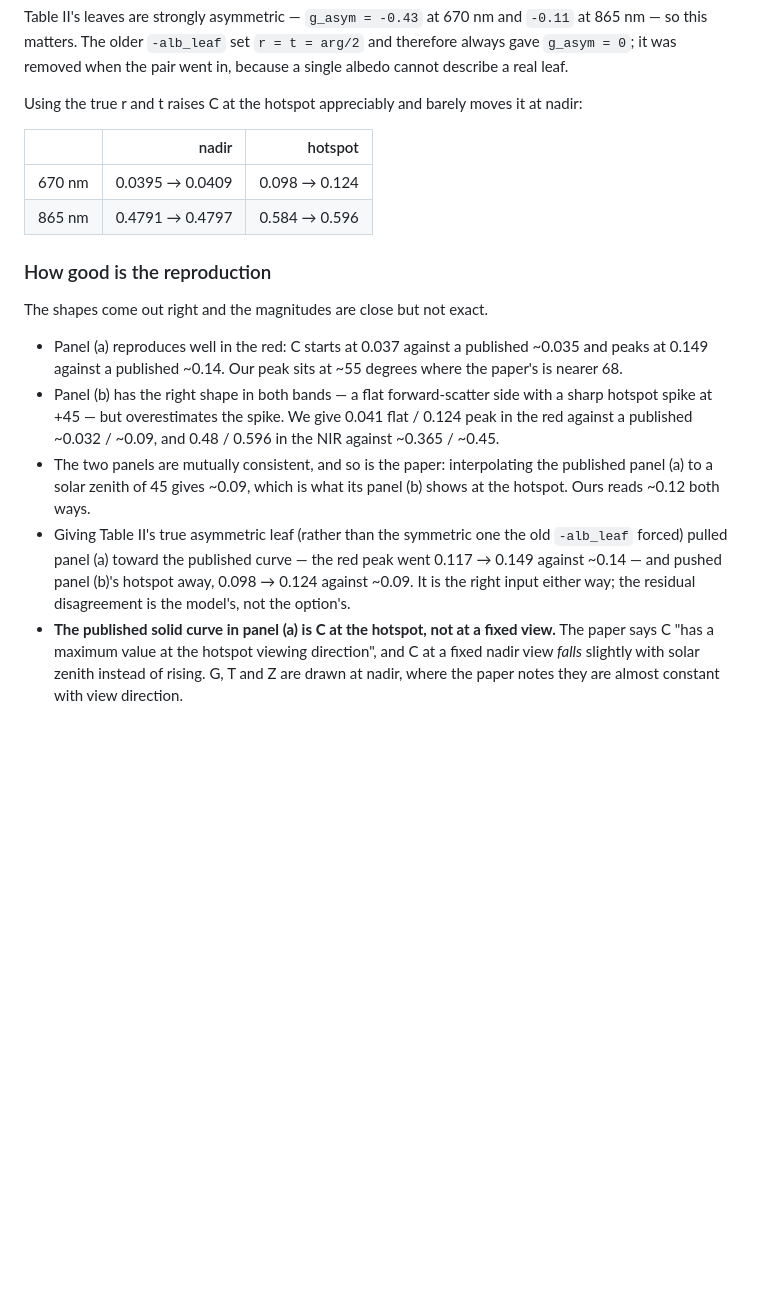
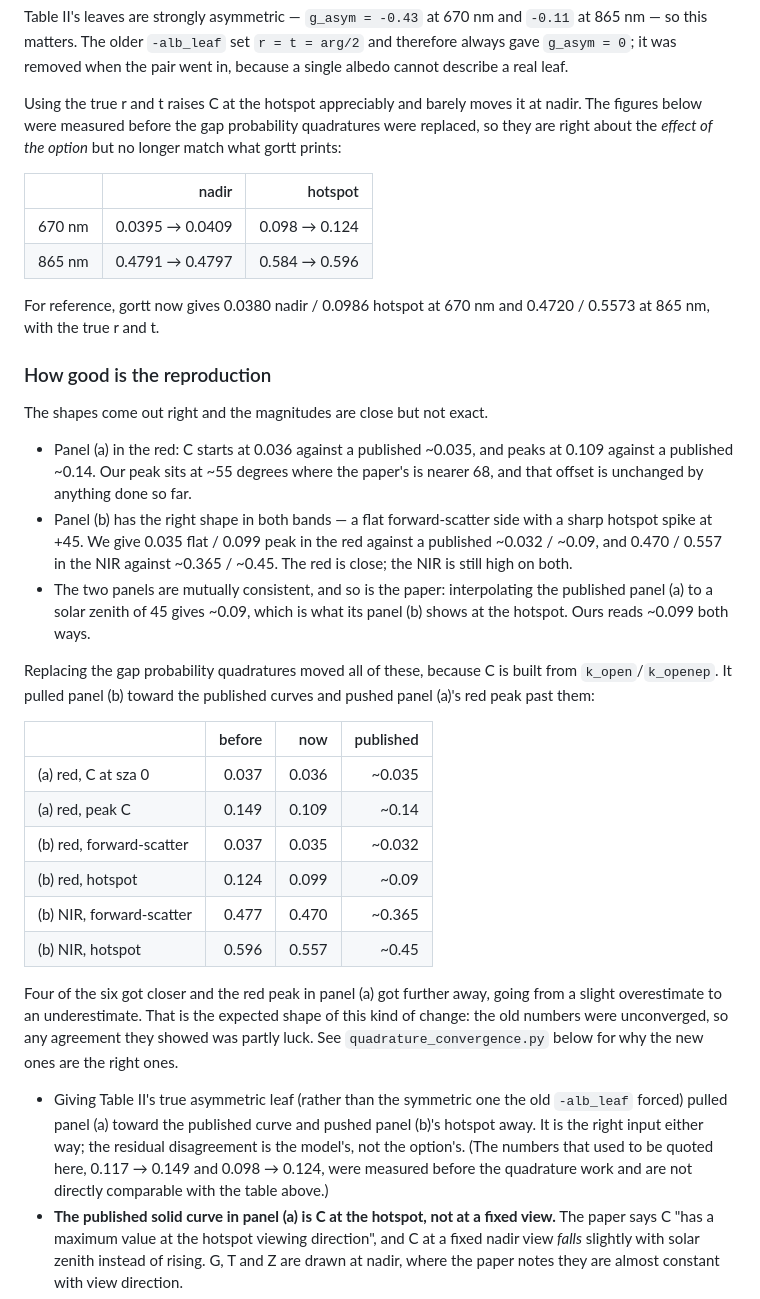
Before and after one commit to tquaife/gort, a Markdown page: figures/README.md, the part around the change. Rendered like a GitHub page; blank space fills up the shorter version.

Commit message:
figures: refresh the reproduction figures and the numbers quoted for them
Regenerated fig4_nimeister2001.png, fig6_ni1999.png, fig7_ni1999.png and the
new quadrature_convergence.png. All four are gitignored, so this commit is the
prose that goes with them.

fig5_ni1999.png, the one tracked image, came back BYTE-IDENTICAL. It plots the
viewed proportions Kc/Kg/Kt/Kz, which the quadrature work does not touch, so
that is the expected answer and the figure needs no update. The Kc values
quoted in its README section (0.817 at the hotspot, 0.252 at nadir, sza 30)
still hold exactly.

fig4 is the clearest result: the sawtooth in the dP/dz and dlogP/dz panels has
gone completely and the curve now sits on the published one.

fig6/fig7 moved, because the component signature C is built from k_open and
k_openep. The README's "how good is the reproduction" section quoted six
numbers, all of which are now wrong, so it gains a before/now/published table:

    (a) red, C at sza 0        0.037 -> 0.036   published ~0.035
    (a) red, peak C            0.149 -> 0.109   published ~0.14
    (b) red, forward-scatter   0.037 -> 0.035   published ~0.032
    (b) red, hotspot           0.124 -> 0.099   published ~0.09
    (b) NIR, forward-scatter   0.477 -> 0.470   published ~0.365
    (b) NIR, hotspot           0.596 -> 0.557   published ~0.45

Four of the six moved closer to the published curves and one, the red peak in
panel (a), moved from a slight overestimate to an underestimate. That is the
expected shape of this kind of change: the old values were unconverged, so any
agreement they showed was partly luck. The peak being at 55 degrees where the
paper's is nearer 68 is unchanged and remains unexplained.

The -alb_leaf comparison table further up is left as it was, since it is a
correct statement about the effect of that option, but is now labelled as
predating the quadrature work, with the current values given alongside.

kc_fsquared_sensitivity.png is deliberately NOT regenerated. It compares two
binaries to isolate the F-squared change; running it against current HEAD
would fold this change into that one and make it say something it does not
mean.

Co-Authored-By: Claude Opus 5 <noreply@anthropic.com>
Claude-Session: https://claude.ai/code/session_01BF18zgnEhgWHz2tVARn3bJ

```diff
--- a/figures/README.md
+++ b/figures/README.md
@@ -153,32 +153,59 @@ and therefore always gave `g_asym = 0`; it was removed when the pair went in,
 because a single albedo cannot describe a real leaf.
 
 Using the true r and t raises C at the hotspot appreciably and barely moves it
-at nadir:
+at nadir. The figures below were measured before the gap probability
+quadratures were replaced, so they are right about the *effect of the option*
+but no longer match what gortt prints:
 
 | | nadir | hotspot |
 |---|---:|---:|
 | 670 nm | 0.0395 → 0.0409 | 0.098 → 0.124 |
 | 865 nm | 0.4791 → 0.4797 | 0.584 → 0.596 |
 
+For reference, gortt now gives 0.0380 nadir / 0.0986 hotspot at 670 nm and
+0.4720 / 0.5573 at 865 nm, with the true r and t.
+
 ### How good is the reproduction
 
 The shapes come out right and the magnitudes are close but not exact.
 
-* Panel (a) reproduces well in the red: C starts at 0.037 against a published
-  ~0.035 and peaks at 0.149 against a published ~0.14. Our peak sits at ~55
-  degrees where the paper's is nearer 68.
+* Panel (a) in the red: C starts at 0.036 against a published ~0.035, and
+  peaks at 0.109 against a published ~0.14. Our peak sits at ~55 degrees where
+  the paper's is nearer 68, and that offset is unchanged by anything done so
+  far.
 * Panel (b) has the right shape in both bands — a flat forward-scatter side
-  with a sharp hotspot spike at +45 — but overestimates the spike. We give
-  0.041 flat / 0.124 peak in the red against a published ~0.032 / ~0.09, and
-  0.48 / 0.596 in the NIR against ~0.365 / ~0.45.
+  with a sharp hotspot spike at +45. We give 0.035 flat / 0.099 peak in the
+  red against a published ~0.032 / ~0.09, and 0.470 / 0.557 in the NIR against
+  ~0.365 / ~0.45. The red is close; the NIR is still high on both.
 * The two panels are mutually consistent, and so is the paper: interpolating
   the published panel (a) to a solar zenith of 45 gives ~0.09, which is what
-  its panel (b) shows at the hotspot. Ours reads ~0.12 both ways.
+  its panel (b) shows at the hotspot. Ours reads ~0.099 both ways.
+
+Replacing the gap probability quadratures moved all of these, because C is
+built from `k_open`/`k_openep`. It pulled panel (b) toward the published curves
+and pushed panel (a)'s red peak past them:
+
+| | before | now | published |
+|---|---:|---:|---:|
+| (a) red, C at sza 0 | 0.037 | 0.036 | ~0.035 |
+| (a) red, peak C | 0.149 | 0.109 | ~0.14 |
+| (b) red, forward-scatter | 0.037 | 0.035 | ~0.032 |
+| (b) red, hotspot | 0.124 | 0.099 | ~0.09 |
+| (b) NIR, forward-scatter | 0.477 | 0.470 | ~0.365 |
+| (b) NIR, hotspot | 0.596 | 0.557 | ~0.45 |
+
+Four of the six got closer and the red peak in panel (a) got further away,
+going from a slight overestimate to an underestimate. That is the expected
+shape of this kind of change: the old numbers were unconverged, so any
+agreement they showed was partly luck. See `quadrature_convergence.py` below
+for why the new ones are the right ones.
 * Giving Table II's true asymmetric leaf (rather than the symmetric one the
-  old `-alb_leaf` forced) pulled panel (a) toward the published curve — the
-  red peak went 0.117 → 0.149 against ~0.14 — and pushed panel (b)'s hotspot
-  away, 0.098 → 0.124 against ~0.09. It is the right input either way; the
-  residual disagreement is the model's, not the option's.
+  old `-alb_leaf` forced) pulled panel (a) toward the published curve and
+  pushed panel (b)'s hotspot away. It is the right input either way; the
+  residual disagreement is the model's, not the option's. (The numbers that
+  used to be quoted here, 0.117 → 0.149 and 0.098 → 0.124, were measured
+  before the quadrature work and are not directly comparable with the table
+  above.)
 * **The published solid curve in panel (a) is C at the hotspot, not at a fixed
   view.** The paper says C "has a maximum value at the hotspot viewing
   direction", and C at a fixed nadir view *falls* slightly with solar zenith
```
